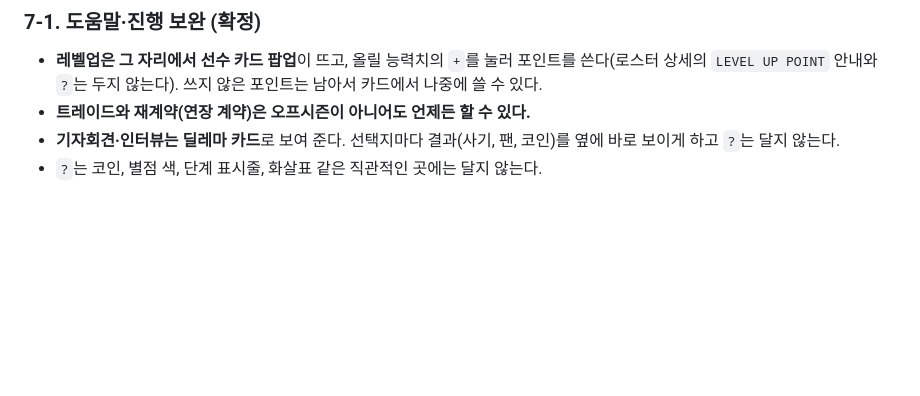
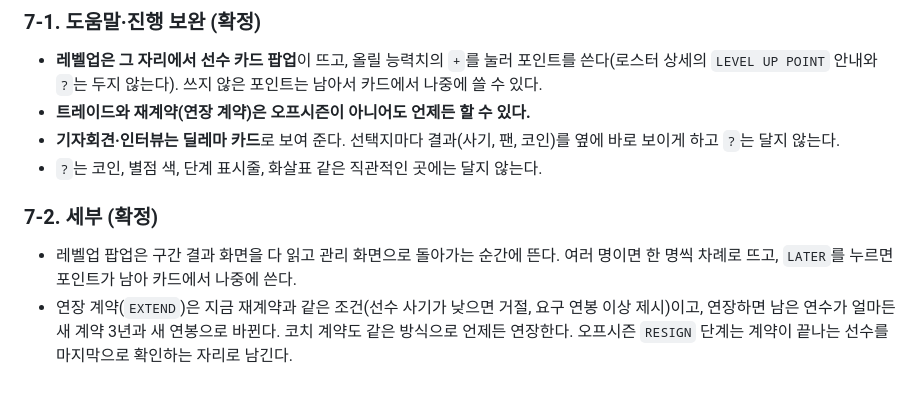
Before and after one commit to YSH1230/fm-roguelike, a Markdown page: next/RULES.md, the part around the change. Rendered like a GitHub page; blank space fills up the shorter version.

Commit message:
FM-Lite: 규칙 7-2 세부

```diff
--- a/next/RULES.md
+++ b/next/RULES.md
@@ -85,3 +85,8 @@
 - **트레이드와 재계약(연장 계약)은 오프시즌이 아니어도 언제든 할 수 있다.**
 - **기자회견·인터뷰는 딜레마 카드**로 보여 준다. 선택지마다 결과(사기, 팬, 코인)를 옆에 바로 보이게 하고 `?`는 달지 않는다.
 - `?`는 코인, 별점 색, 단계 표시줄, 화살표 같은 직관적인 곳에는 달지 않는다.
+
+### 7-2. 세부 (확정)
+
+- 레벨업 팝업은 구간 결과 화면을 다 읽고 관리 화면으로 돌아가는 순간에 뜬다. 여러 명이면 한 명씩 차례로 뜨고, `LATER`를 누르면 포인트가 남아 카드에서 나중에 쓴다.
+- 연장 계약(`EXTEND`)은 지금 재계약과 같은 조건(선수 사기가 낮으면 거절, 요구 연봉 이상 제시)이고, 연장하면 남은 연수가 얼마든 새 계약 3년과 새 연봉으로 바뀐다. 코치 계약도 같은 방식으로 언제든 연장한다. 오프시즌 `RESIGN` 단계는 계약이 끝나는 선수를 마지막으로 확인하는 자리로 남긴다.
```
